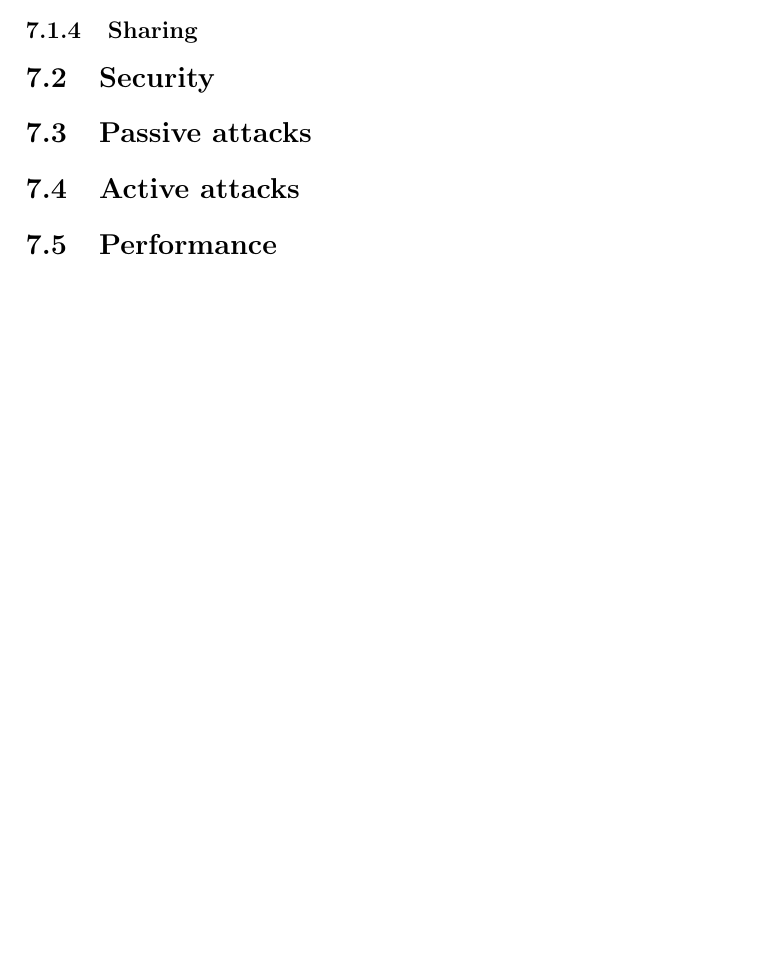
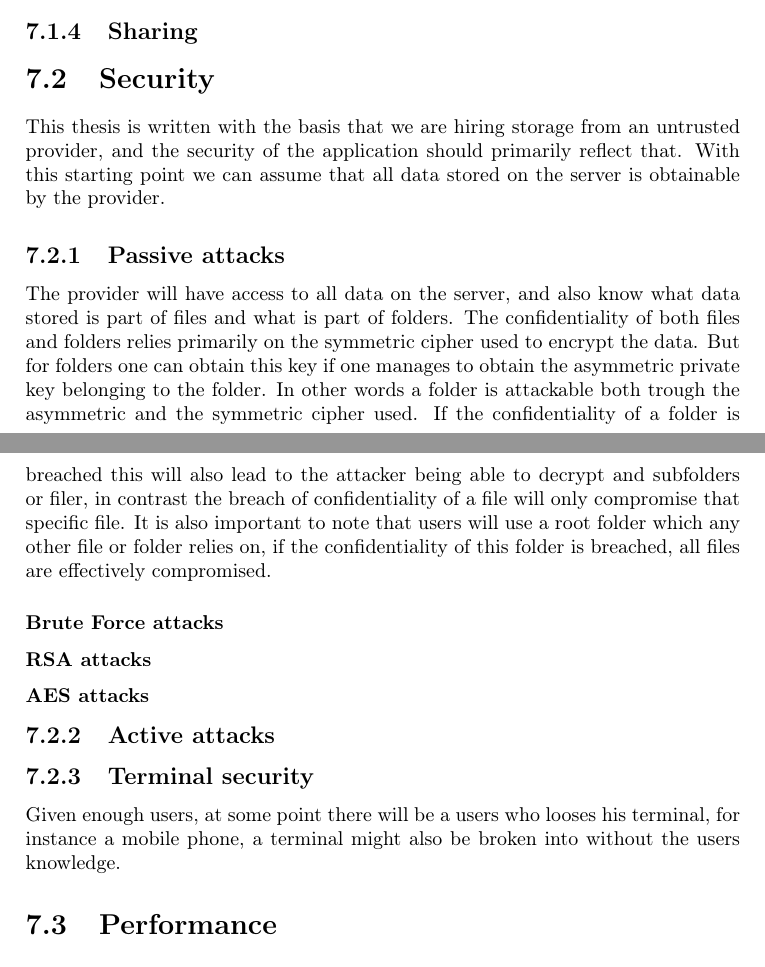
Before and after one commit to zerqent/cloud-storage-vault, a LaTeX thesis (report/main.tex): part of page 47 of 54 before the commit and two parts of pages 47 and 48 of 54 after it, the two joined at a grey line, cut so that both start at the same text, the shorter picture padded with empty space. Compiled offline with pdfLaTeX.

Commit message:
Some crytonanalysis discussion

```diff
--- a/report/main.tex
+++ b/report/main.tex
@@ -832,15 +832,45 @@ These two operations can be broken into the following five steps:
 \section{Security}
 % Hvordan angripe?
 % ACL lag bare ekstra sikkerhet, man kan ikke cracke noe uten keyen!
+This thesis is written with the basis that we are hiring storage from an
+untrusted provider, and the security of the application should primarily
+reflect that. With this starting point we can assume that all data stored on
+the server is obtainable by the provider.
 
-\section{Passive attacks}
+\subsection{Passive attacks}
 % Avhengig av cryptographic primitives
 % Confidentiality den største utfordringen
 % Her trengs det gode kilder
+The provider will have access to all data on the server, and also know what
+data stored is part of files and what is part of folders. The confidentiality
+of both files and folders relies primarily on the symmetric cipher used to
+encrypt the data. But for folders one can obtain this key if one manages to
+obtain the asymmetric private key belonging to the folder. In other words a
+folder is attackable both trough the asymmetric and the symmetric cipher used.
+If the confidentiality of a folder is breached this will also lead to the
+attacker being able to decrypt and subfolders or filer, in contrast the breach
+of confidentiality of a file will only compromise that specific file. It is
+also important to note that users will use a root folder which any other file
+or folder relies on, if the confidentiality of this folder is breached, all
+files are effectively compromised.
 
-\section{Active attacks}
+\subsubsection{Brute Force attacks}
+
+\subsubsection{RSA attacks}
+
+\subsubsection{AES attacks}
+
+\subsection{Active attacks}
 % MITM - Dersom vi f.eks. skrur av SSL-laget
 % Innside attacker - hos Amazon
+
+
+\subsection{Terminal security}
+% What happens if someone steals a terminal
+% OR install some backdoor/torjan etc?
+Given enough users, at some point there will be a users who looses his
+terminal, for instance a mobile phone, a terminal might also be broken into
+without the users knowledge.
 
 \section{Performance}
 % 1 mappe med 100 filer i, tar ikke mye lenger tid å åpne enn en mappe med 3
```
